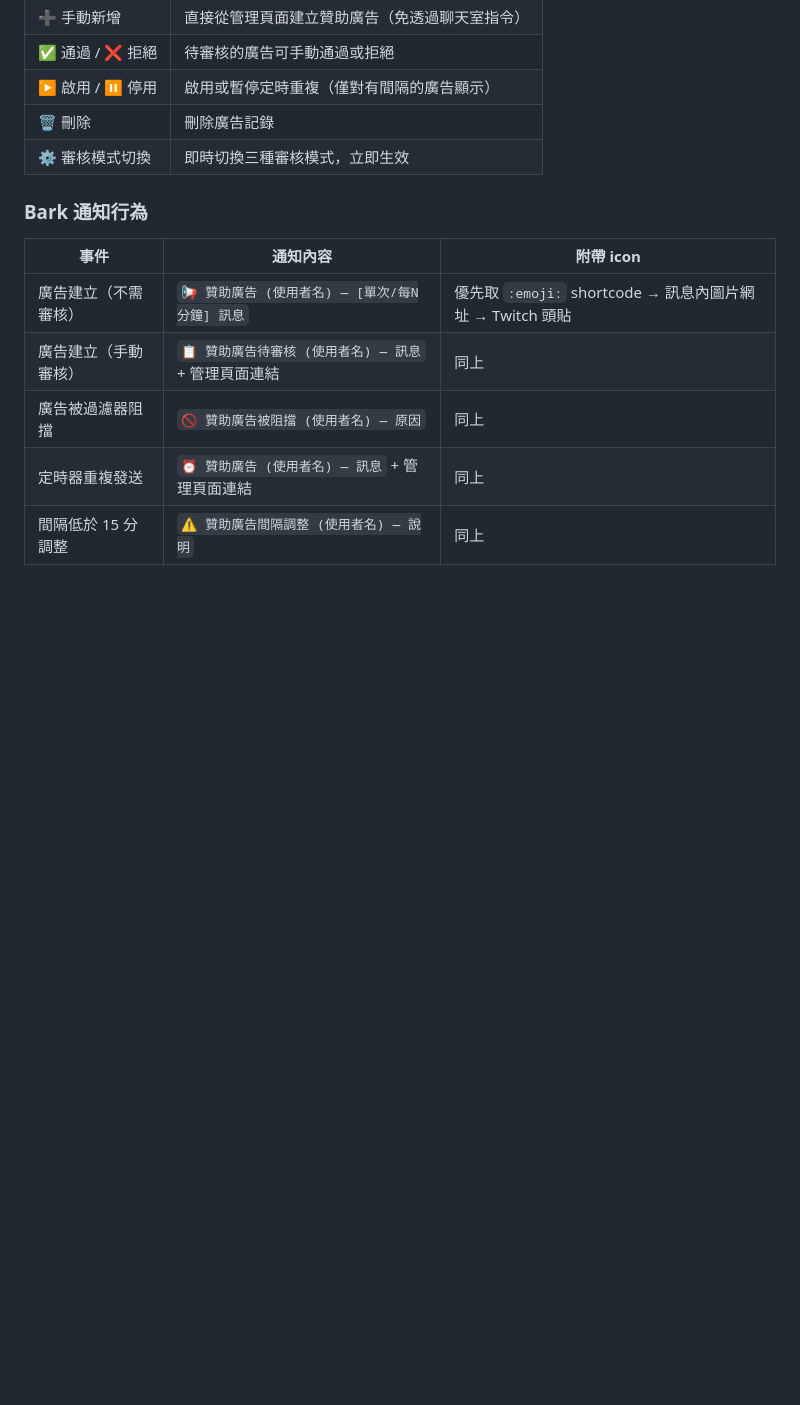
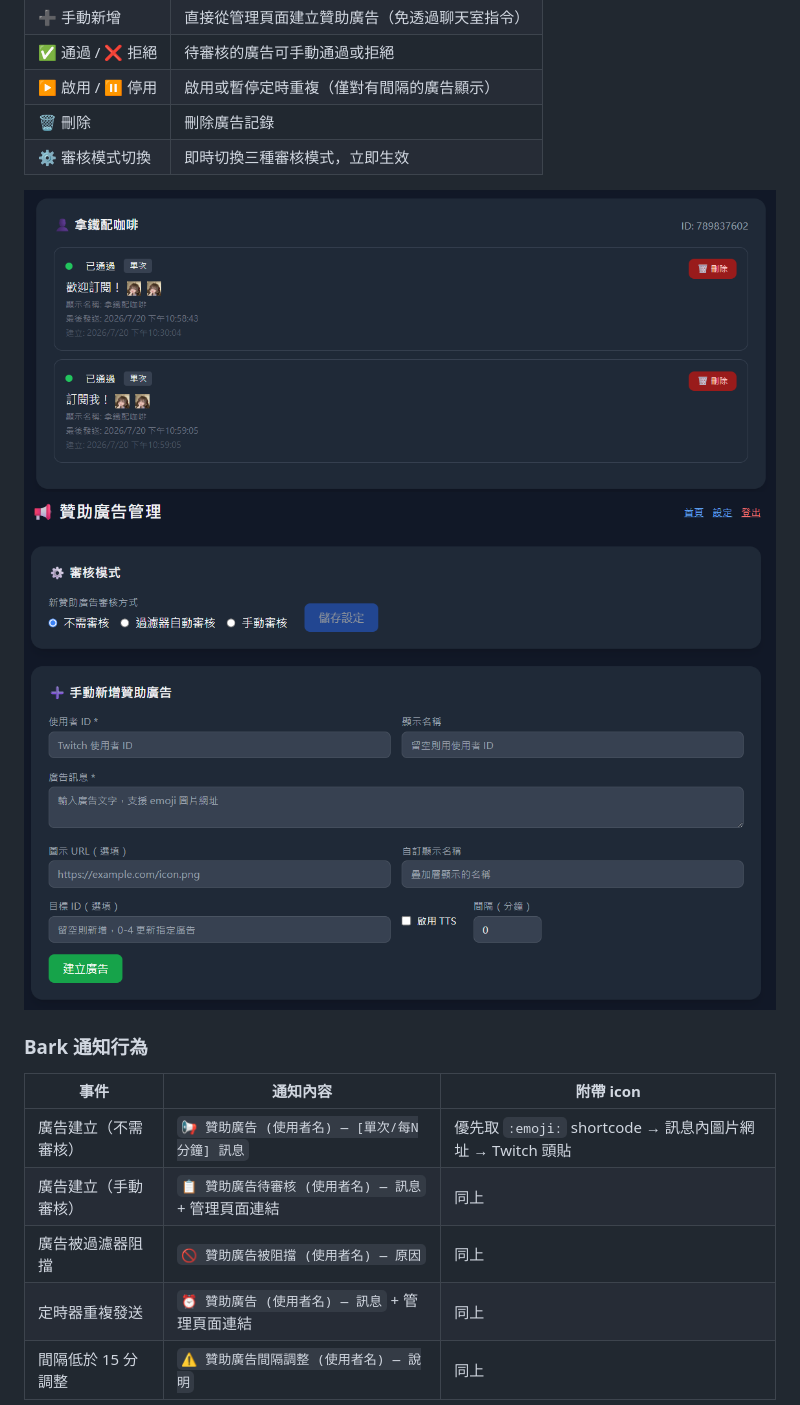
Before and after one commit to TwhomeGH/TTWChatMessageServer, a Markdown page: README.md, the part around the change. Drawn GitHub-style; pictures changed too: Docs/AdOverylayPrview.png (added), Docs/AdOverylayPrview2.png (added); blank space fills up the shorter version.

Commit message:
增加展示圖

```diff
--- a/README.md
+++ b/README.md
@@ -309,6 +309,9 @@ G#Ad 快來參加抽獎！ tts icon=https://i.imgur.com/xyz.png user=抽獎活
 | ▶️ 啟用 / ⏸️ 停用 | 啟用或暫停定時重複（僅對有間隔的廣告顯示） |
 | 🗑️ 刪除 | 刪除廣告記錄 |
 | ⚙️ 審核模式切換 | 即時切換三種審核模式，立即生效 |
+
+![贊助廣告管理頁面](Docs/AdOverylayPrview.png)
+![贊助廣告管理頁面 2](Docs/AdOverylayPrview2.png)
 
 ### Bark 通知行為
 
```
